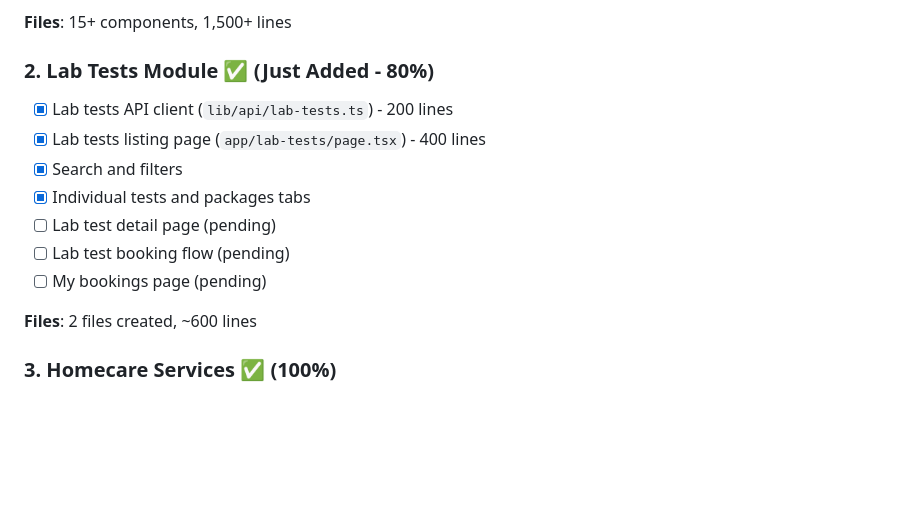
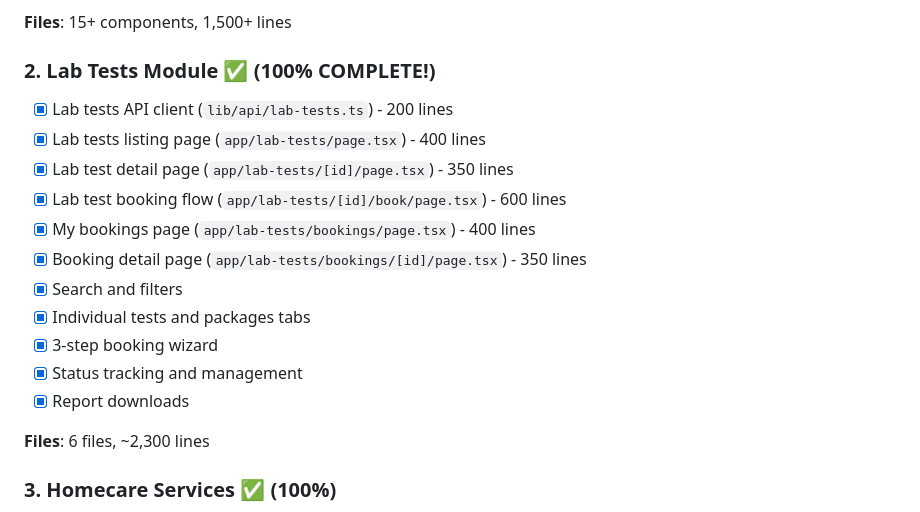
Before and after one commit to remedikurnool/factory-droid, a Markdown page: FRONTEND_COMPLETION_STATUS.md, the part around the change. Rendered like a GitHub page; blank space fills up the shorter version.

Commit message:
docs: Update Lab Tests module completion status to 100%

```diff
--- a/FRONTEND_COMPLETION_STATUS.md
+++ b/FRONTEND_COMPLETION_STATUS.md
@@ -21,16 +21,20 @@
 
 **Files**: 15+ components, 1,500+ lines
 
-### 2. Lab Tests Module ✅ (Just Added - 80%)
+### 2. Lab Tests Module ✅ (100% COMPLETE!)
 - [x] Lab tests API client (`lib/api/lab-tests.ts`) - 200 lines
 - [x] Lab tests listing page (`app/lab-tests/page.tsx`) - 400 lines
+- [x] Lab test detail page (`app/lab-tests/[id]/page.tsx`) - 350 lines
+- [x] Lab test booking flow (`app/lab-tests/[id]/book/page.tsx`) - 600 lines
+- [x] My bookings page (`app/lab-tests/bookings/page.tsx`) - 400 lines
+- [x] Booking detail page (`app/lab-tests/bookings/[id]/page.tsx`) - 350 lines
 - [x] Search and filters
 - [x] Individual tests and packages tabs
-- [ ] Lab test detail page (pending)
-- [ ] Lab test booking flow (pending)
-- [ ] My bookings page (pending)
+- [x] 3-step booking wizard
+- [x] Status tracking and management
+- [x] Report downloads
 
-**Files**: 2 files created, ~600 lines
+**Files**: 6 files, ~2,300 lines
 
 ### 3. Homecare Services ✅ (100%)
 - [x] Services catalog page
```
